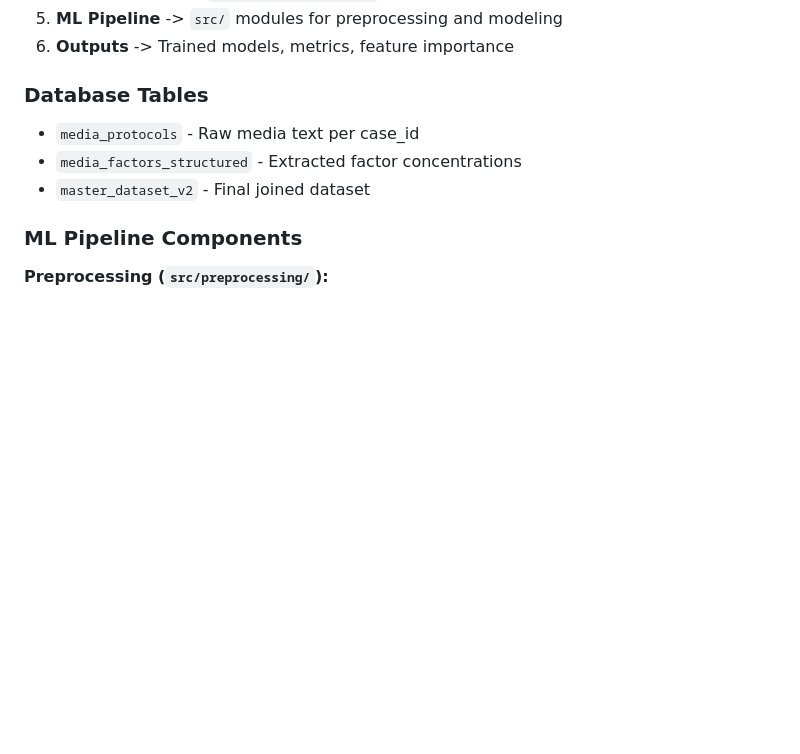
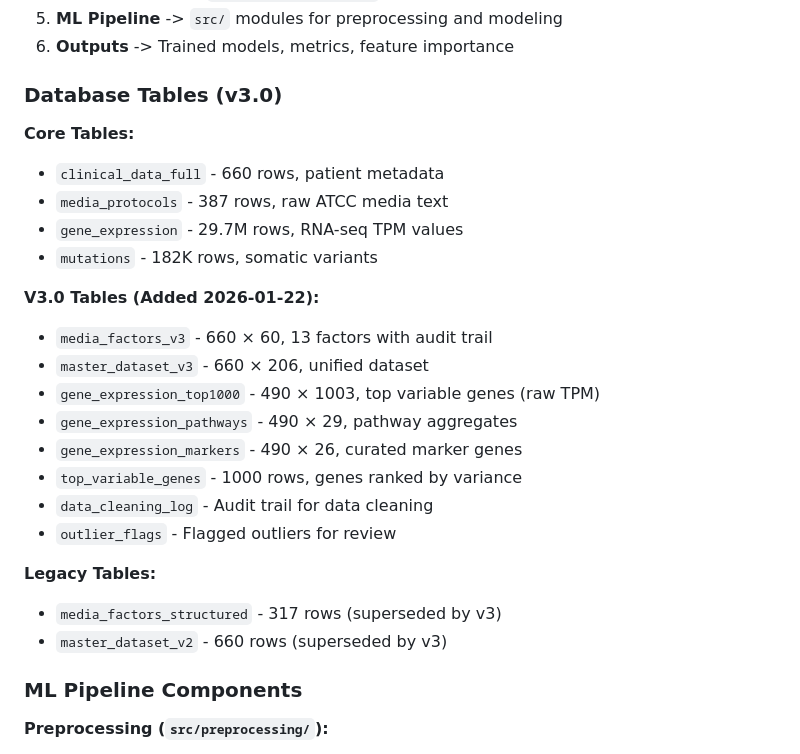
Before and after one commit to Fahad8389/organoid-media-ml, a Markdown page: TECHNICAL_LOG.md, the part around one of its changes. Rendered like a GitHub page; blank space fills up the shorter version.

```diff
--- a/TECHNICAL_LOG.md
+++ b/TECHNICAL_LOG.md
@@ -10,10 +10,27 @@
 5. **ML Pipeline** -> `src/` modules for preprocessing and modeling
 6. **Outputs** -> Trained models, metrics, feature importance
 
-### Database Tables
-- `media_protocols` - Raw media text per case_id
-- `media_factors_structured` - Extracted factor concentrations
-- `master_dataset_v2` - Final joined dataset
+### Database Tables (v3.0)
+
+**Core Tables:**
+- `clinical_data_full` - 660 rows, patient metadata
+- `media_protocols` - 387 rows, raw ATCC media text
+- `gene_expression` - 29.7M rows, RNA-seq TPM values
+- `mutations` - 182K rows, somatic variants
+
+**V3.0 Tables (Added 2026-01-22):**
+- `media_factors_v3` - 660 × 60, 13 factors with audit trail
+- `master_dataset_v3` - 660 × 206, unified dataset
+- `gene_expression_top1000` - 490 × 1003, top variable genes (raw TPM)
+- `gene_expression_pathways` - 490 × 29, pathway aggregates
+- `gene_expression_markers` - 490 × 26, curated marker genes
+- `top_variable_genes` - 1000 rows, genes ranked by variance
+- `data_cleaning_log` - Audit trail for data cleaning
+- `outlier_flags` - Flagged outliers for review
+
+**Legacy Tables:**
+- `media_factors_structured` - 317 rows (superseded by v3)
+- `master_dataset_v2` - 660 rows (superseded by v3)
 
 ### ML Pipeline Components
 
```
Also changed, not shown: other parts of TECHNICAL_LOG.md (+66 -0 lines).
